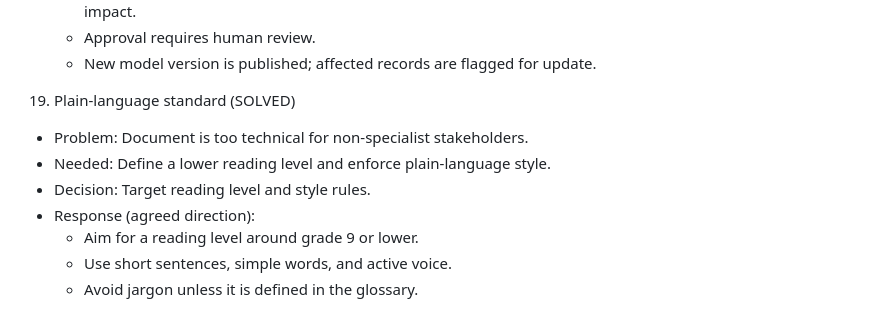
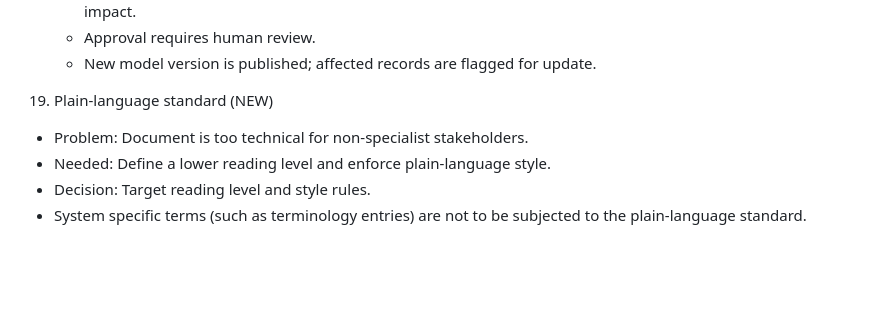
Before and after one commit to blueprinted-io/project-loom, a Markdown page: work_list.md, the part around the change. Drawn GitHub-style; blank space fills up the shorter version.

```diff
--- a/work_list.md
+++ b/work_list.md
@@ -183,11 +183,8 @@ Resolution plan for document cleanup (agreed)
   - Approval requires human review.
   - New model version is published; affected records are flagged for update.
 
-19) Plain-language standard (SOLVED)
+19) Plain-language standard (NEW)
 - Problem: Document is too technical for non‑specialist stakeholders.
 - Needed: Define a lower reading level and enforce plain‑language style.
 - Decision: Target reading level and style rules.
-- Response (agreed direction):
-  - Aim for a reading level around grade 9 or lower.
-  - Use short sentences, simple words, and active voice.
-  - Avoid jargon unless it is defined in the glossary.
+- System specific terms (such as terminology entries) are not to be subjected to the plain-language standard.
```
